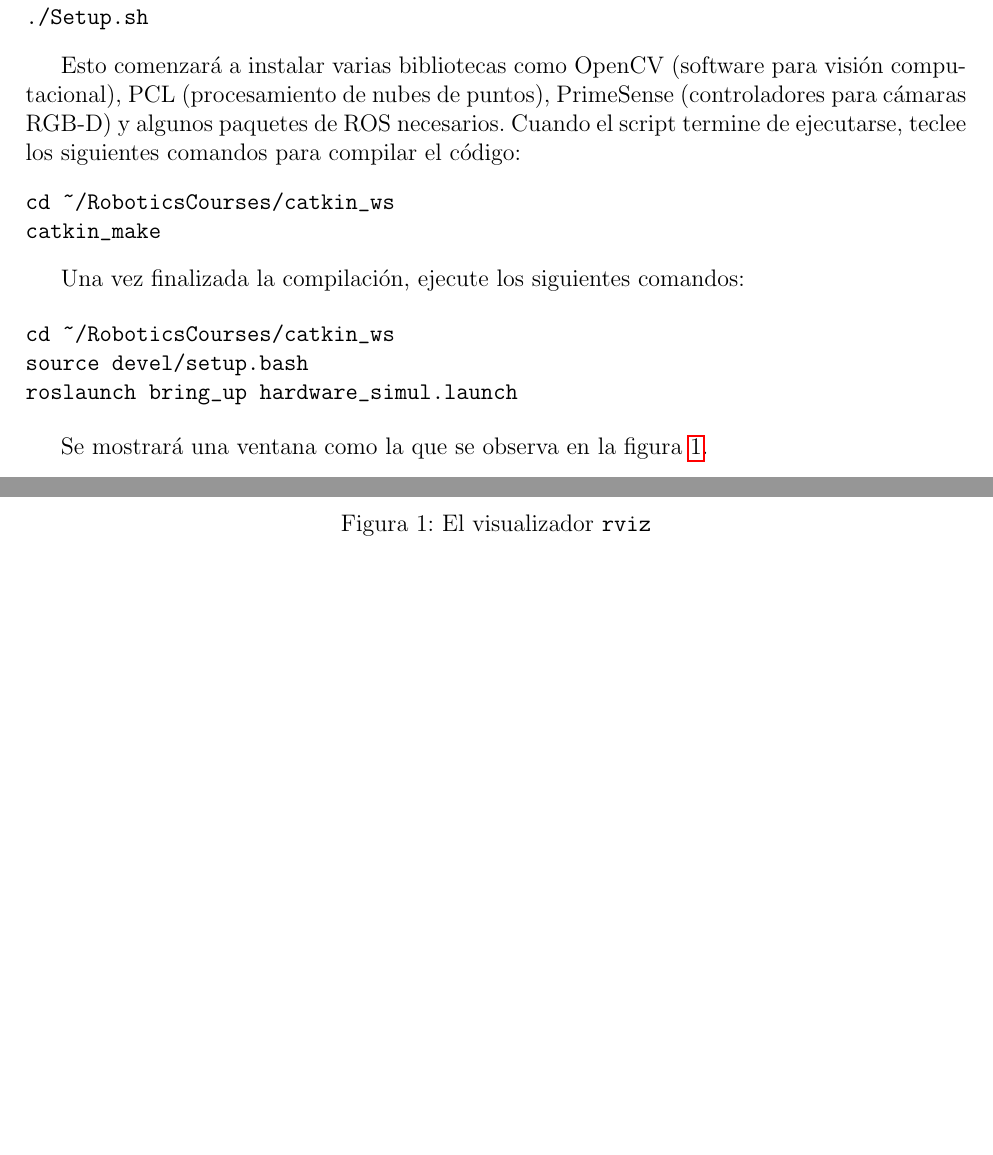
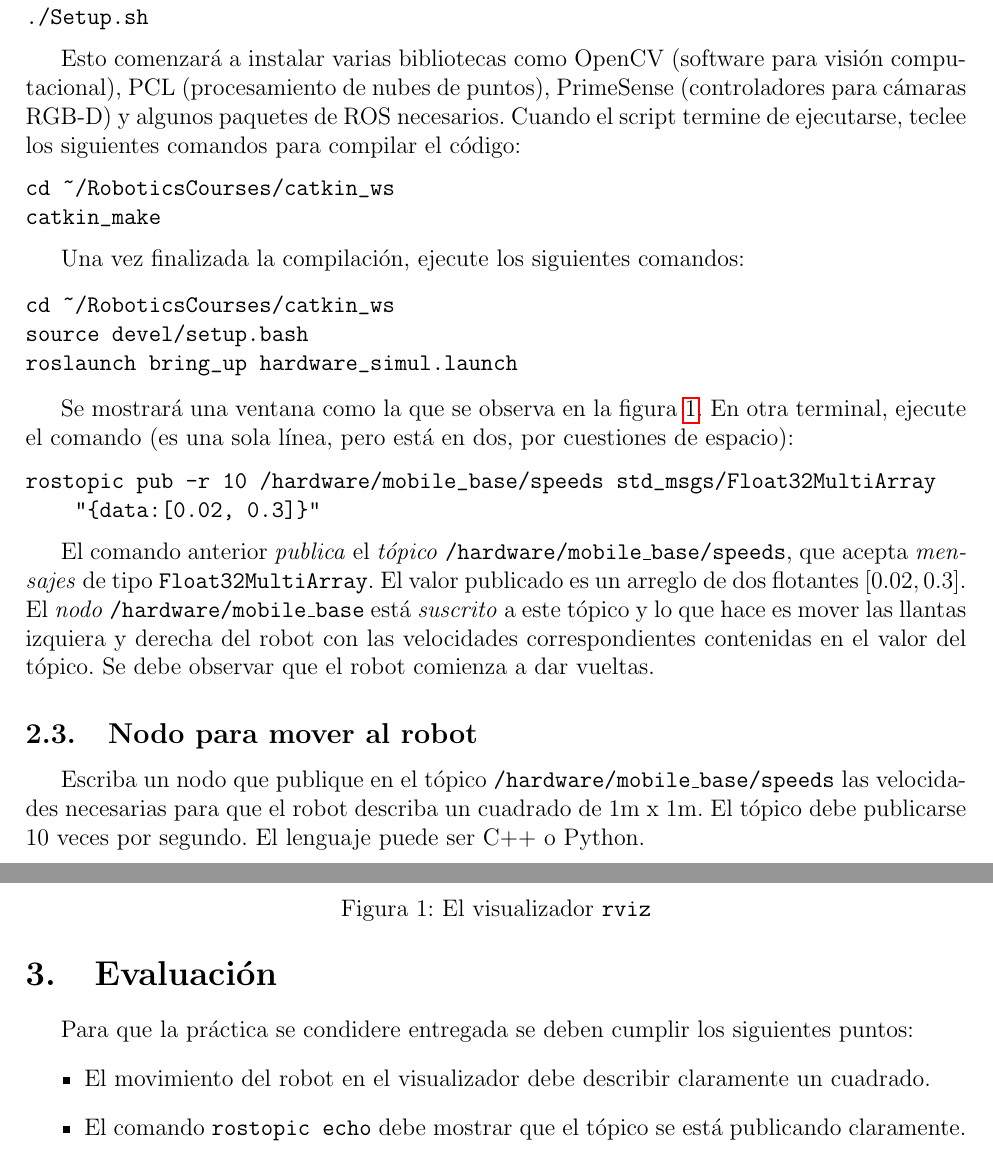
Before and after one commit to SergiioMario/RoboticsCourses, a LaTeX problem sheet (Exercises/Prac02/Prac02.tex): two parts of pages 2 and 3 of 3, joined at a grey line, cut so that both start at the same text, the shorter picture padded with empty space. Compiled offline with pdfLaTeX.

Commit message:
Finished Prac02.tex

```diff
--- a/Exercises/Prac02/Prac02.tex
+++ b/Exercises/Prac02/Prac02.tex
@@ -70,6 +70,13 @@ source devel/setup.bash
 roslaunch bring_up hardware_simul.launch
 \end{verbatim}
 
-Se mostrará una ventana como la que se observa en la figura \ref{fig:rviz}.
+Se mostrará una ventana como la que se observa en la figura \ref{fig:rviz}. En otra terminal, ejecute el comando (es una sola línea, pero está en dos, por cuestiones de espacio):
+\begin{verbatim}
+rostopic pub -r 10 /hardware/mobile_base/speeds std_msgs/Float32MultiArray
+    "{data:[0.02, 0.3]}"
+\end{verbatim}
+
+El comando anterior \textit{publica} el \textit{tópico} \texttt{/hardware/mobile\_base/speeds}, que acepta \textit{mensajes} de tipo \texttt{Float32MultiArray}. El valor publicado es un arreglo de dos flotantes $[0.02, 0.3]$. El \textit{nodo} \texttt{/hardware/mobile\_base} está \textit{suscrito} a este tópico y lo que hace es mover las llantas izquiera y derecha del robot con las velocidades correspondientes contenidas en el valor del tópico. Se debe observar que el robot comienza a dar vueltas.
+
 \begin{figure}
 \centering
@@ -77,4 +84,15 @@ Se mostrará una ventana como la que se observa en la figura \ref{fig:rviz}.
 \caption{El visualizador \texttt{rviz}}
 \label{fig:rviz}
 \end{figure}
+
+\subsection{Nodo para mover al robot}
+Escriba un nodo que publique en el tópico \texttt{/hardware/mobile\_base/speeds} las velocidades necesarias para que el robot describa un cuadrado de 1m x 1m. El tópico debe publicarse 10 veces por segundo. El lenguaje puede ser C++ o Python.
+
+\section{Evaluación}
+Para que la práctica se condidere entregada se deben cumplir los siguientes puntos:
+\begin{itemize}
+\item El movimiento del robot en el visualizador debe describir claramente un cuadrado.
+\item El comando \texttt{rostopic echo} debe mostrar que el tópico se está publicando claramente.
+\end{itemize}
+
 \end{document}
```
Also changed, not shown: Exercises/Prac02/Prac02.pdf, Exercises/Prac02/Prac02.tex (2 more changed lines), 1 other file.
